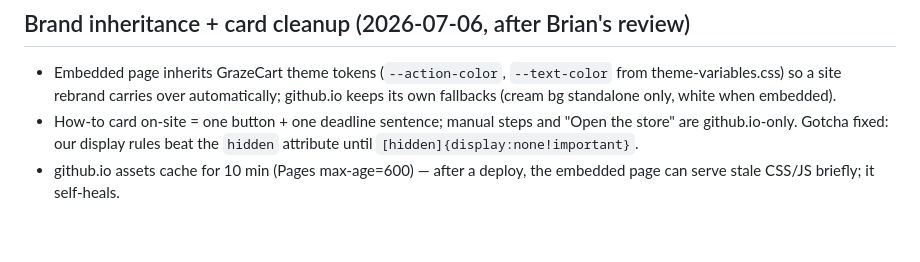
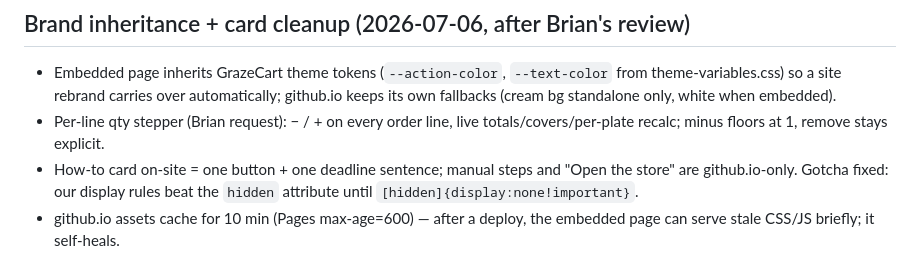
Before and after one commit to bel9777/pvf-order-planner, a Markdown page: docs/current-state.md, the part around the change. GitHub-like rendering; blank space fills up the shorter version.

Commit message:
current-state: per-line qty stepper

```diff
--- a/docs/current-state.md
+++ b/docs/current-state.md
@@ -69,6 +69,8 @@ Updated: 2026-07-06 (initial build session, Claude Fable)
   `--text-color` from theme-variables.css) so a site rebrand carries over
   automatically; github.io keeps its own fallbacks (cream bg standalone
   only, white when embedded).
+- Per-line qty stepper (Brian request): − / + on every order line, live
+  totals/covers/per-plate recalc; minus floors at 1, remove stays explicit.
 - How-to card on-site = one button + one deadline sentence; manual steps
   and "Open the store" are github.io-only. Gotcha fixed: our display rules
   beat the `hidden` attribute until `[hidden]{display:none!important}`.
```
